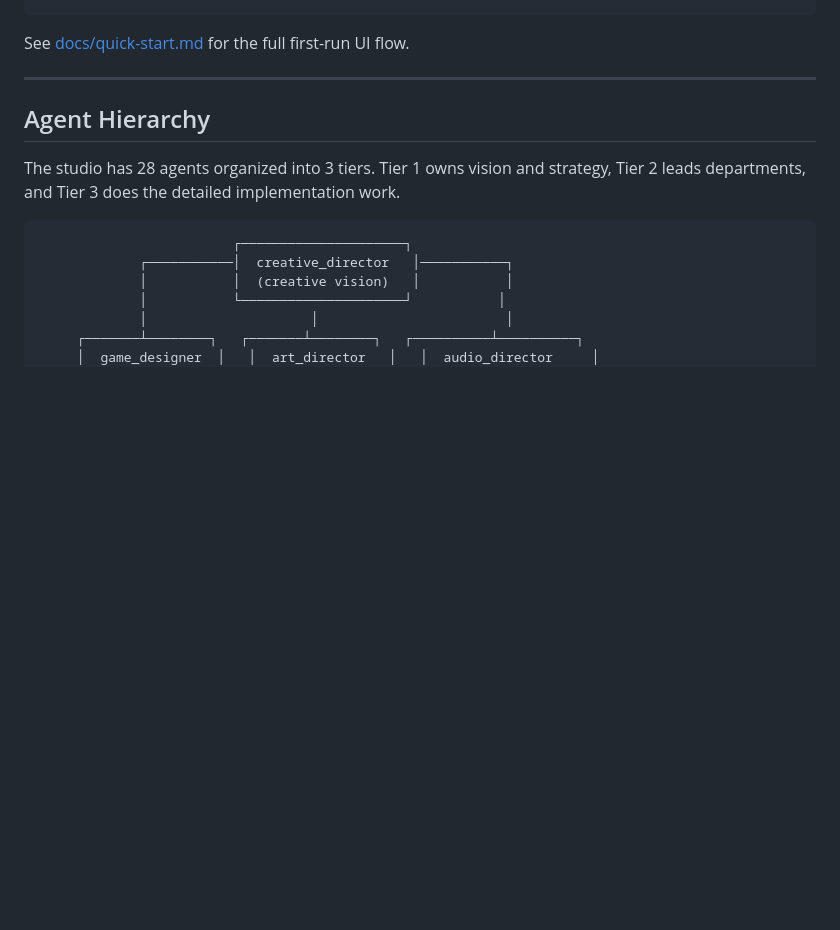
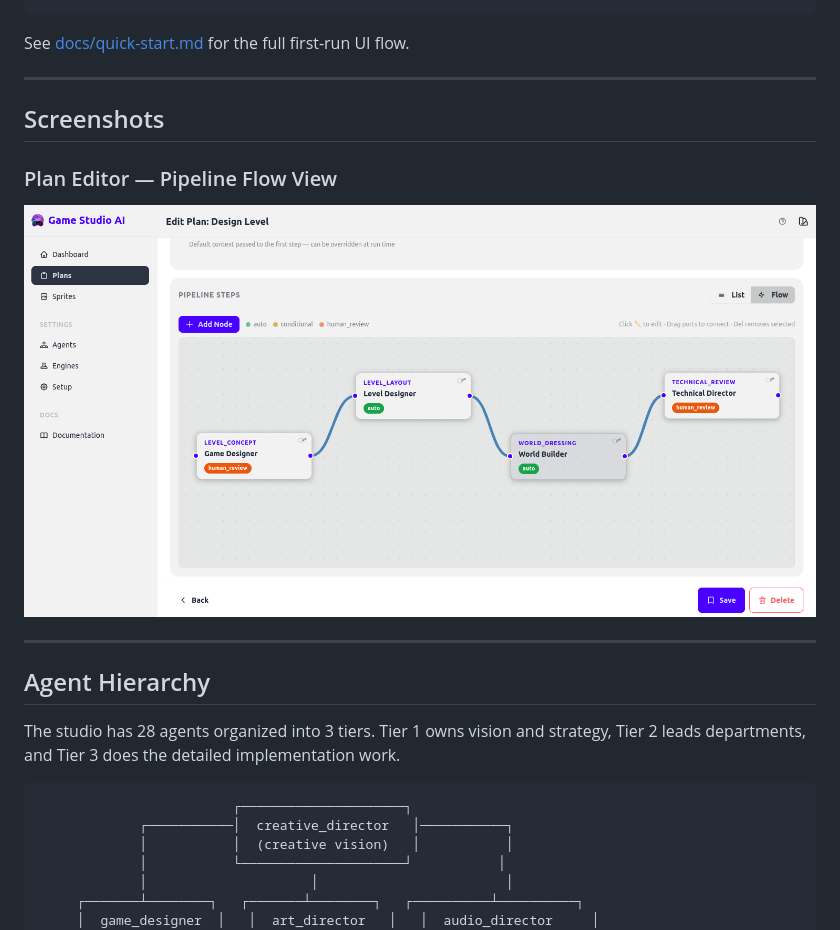
Before and after one commit to miharbi/game-studio-ai, a Markdown page: README.md, the part around the change. Drawn GitHub-style; pictures changed too: docs/screenshots/plan-editor-flow.png (added); blank space fills up the shorter version.

````diff
--- a/README.md
+++ b/README.md
@@ -42,6 +42,14 @@ python runner.py run --plan plans/templates/design_feature.yaml \
 ```
 
 See [docs/quick-start.md](docs/quick-start.md) for the full first-run UI flow.
+
+---
+
+## Screenshots
+
+### Plan Editor — Pipeline Flow View
+
+![Plan editor showing the Design Level pipeline with nodes connected in flow view](docs/screenshots/plan-editor-flow.png)
 
 ---
 
````
